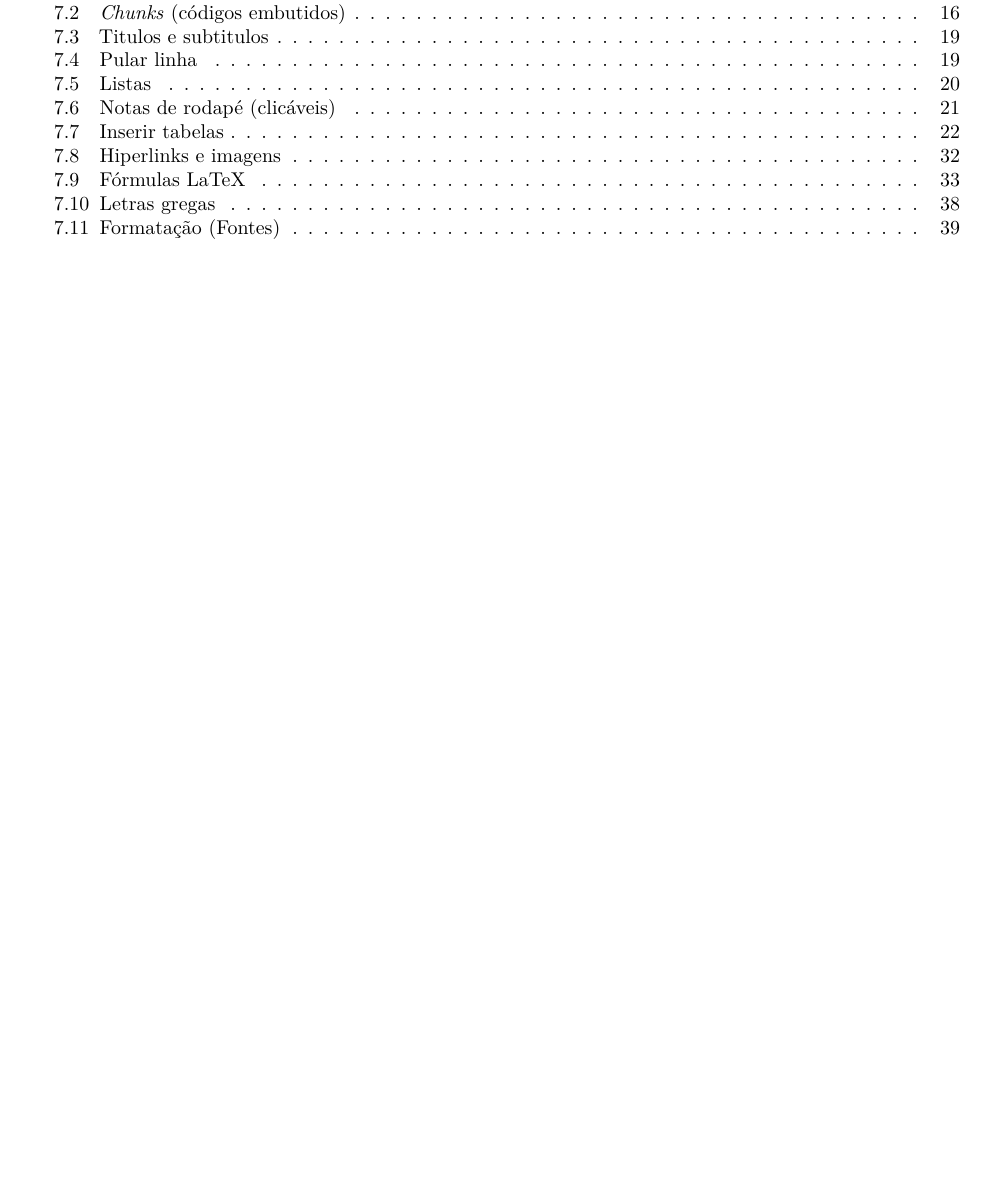
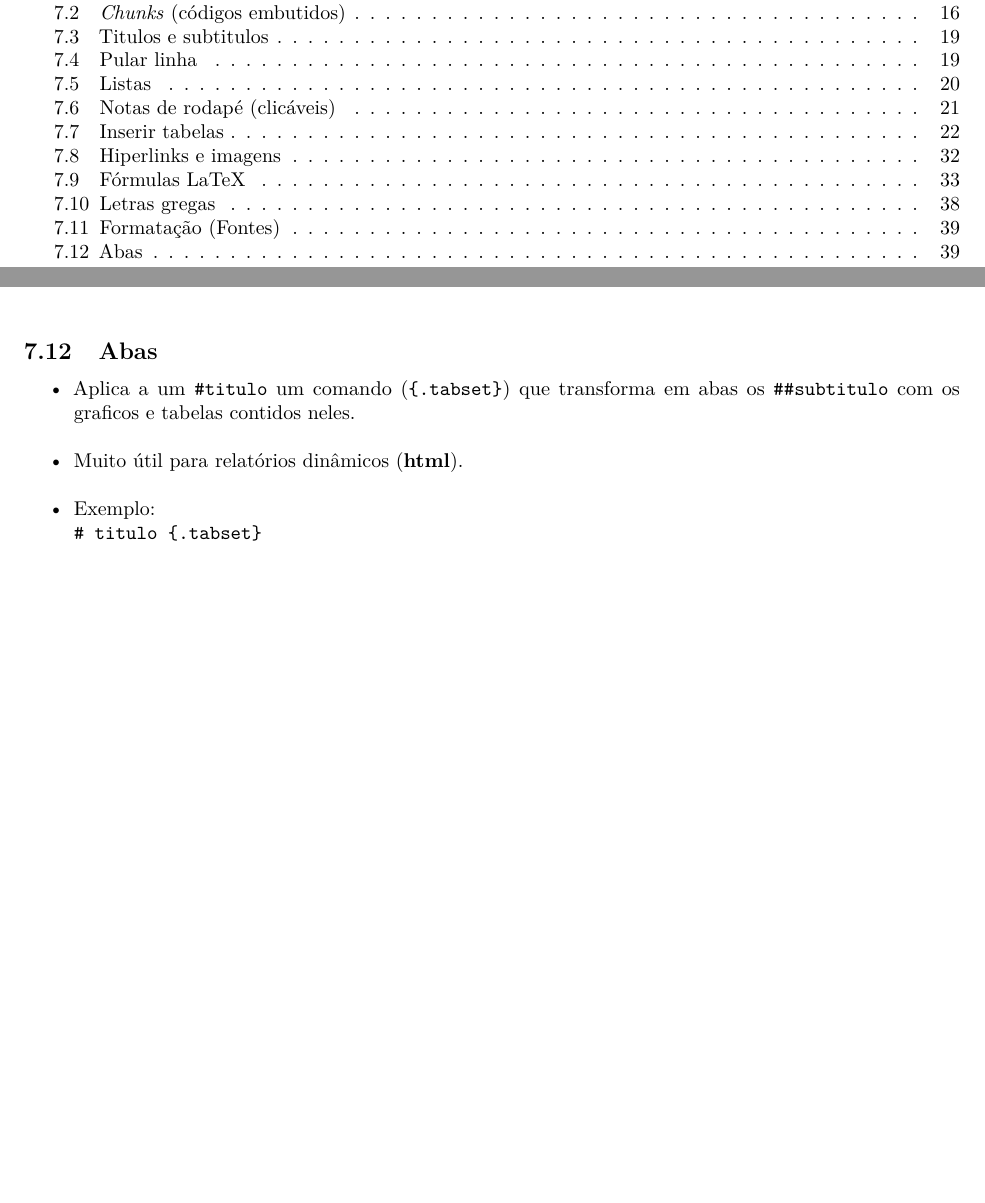
Before and after one commit to seperool/study_of_R, an R Markdown document (Readme.rmd): part of page 1 of 48 before the commit and two parts of pages 1 and 39 of 48 after it, the two joined at a grey line, cut so that both start at the same text, the shorter picture padded with empty space. The pictures show the output file Readme.pdf that the author committed with the source.

Commit message:
R Markdown - Abas

```diff
--- a/Readme.rmd
+++ b/Readme.rmd
@@ -7,16 +7,16 @@ output:
     number_sections: true
     variant: markdown_github
   github_document:
-  word_document:
+  pdf_document:
+    number_sections: true
     toc: TRUE
+  odt_document:
     number_sections: true
   html_document:
     number_sections: true
     df_print: paged
-  pdf_document:
-    number_sections: true
+  word_document:
     toc: TRUE
-  odt_document:
     number_sections: true
 bibliography: Cap4-R_markdown/bibliografia_R.bib
 csl: Cap4-R_markdown/abnt.csl
@@ -1047,6 +1047,13 @@ $\Delta$ = `$\Delta$`\
 - Para destacar um termo como `código`, coloque-o entre crases (backticks): `` `código` ``.\
 - Para criar uma citação (quote), escreva o texto após um sinal de maior: `> Citação`.\
 
+## Abas
+
+- Aplica a um `#titulo` um comando (`{.tabset}`) que transforma em abas os `##subtitulo` com os graficos e tabelas contidos neles.\
+- Muito útil para relatórios dinâmicos (**html**).\
+- Exemplo:\
+`# titulo {.tabset}`\
+
 \newpage
 
 # Cap 5 - Pacotes do Tidyverse e identificando/mudando tipos de variáveis
```
Also changed, not shown: Readme.md, Readme.pdf, 2 other files.
